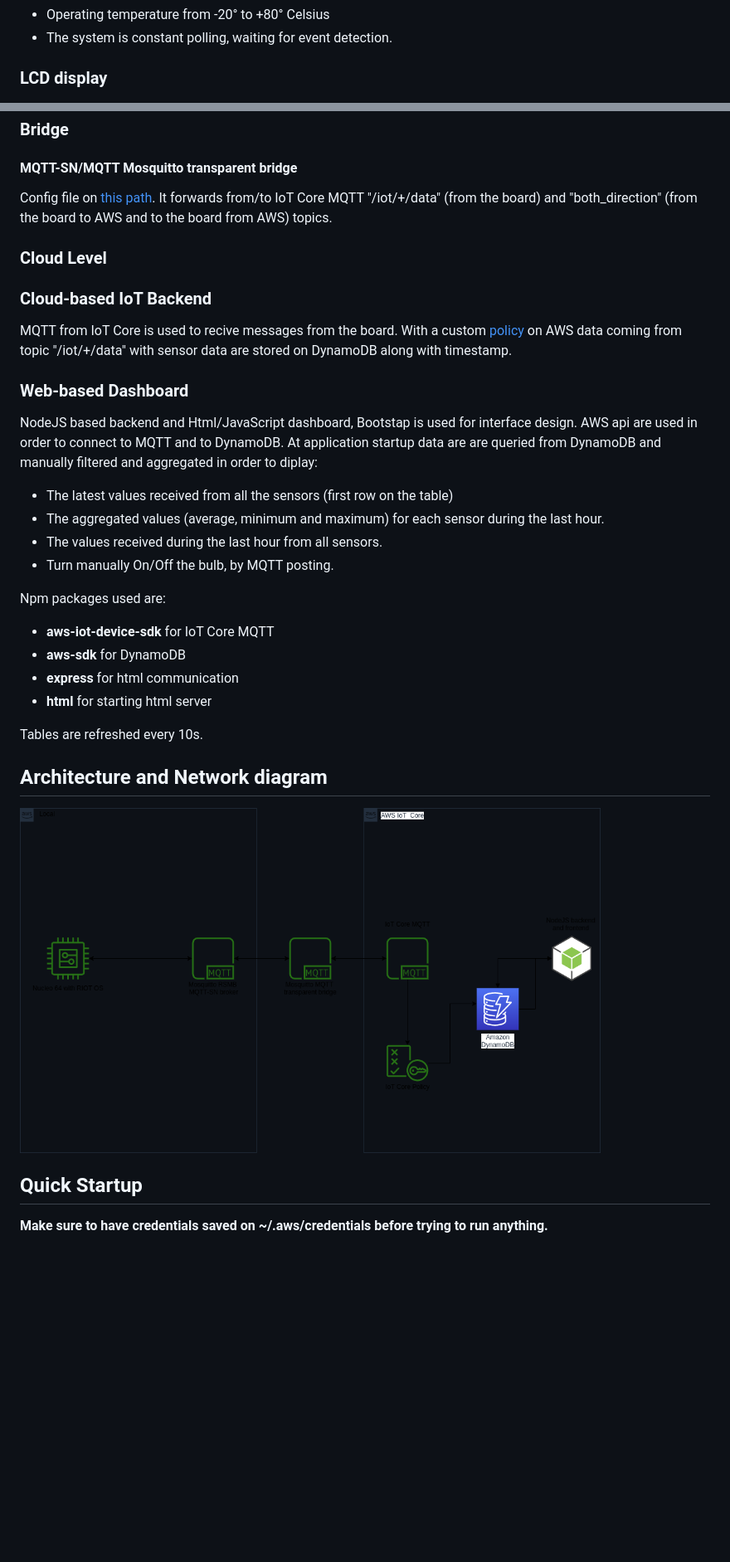
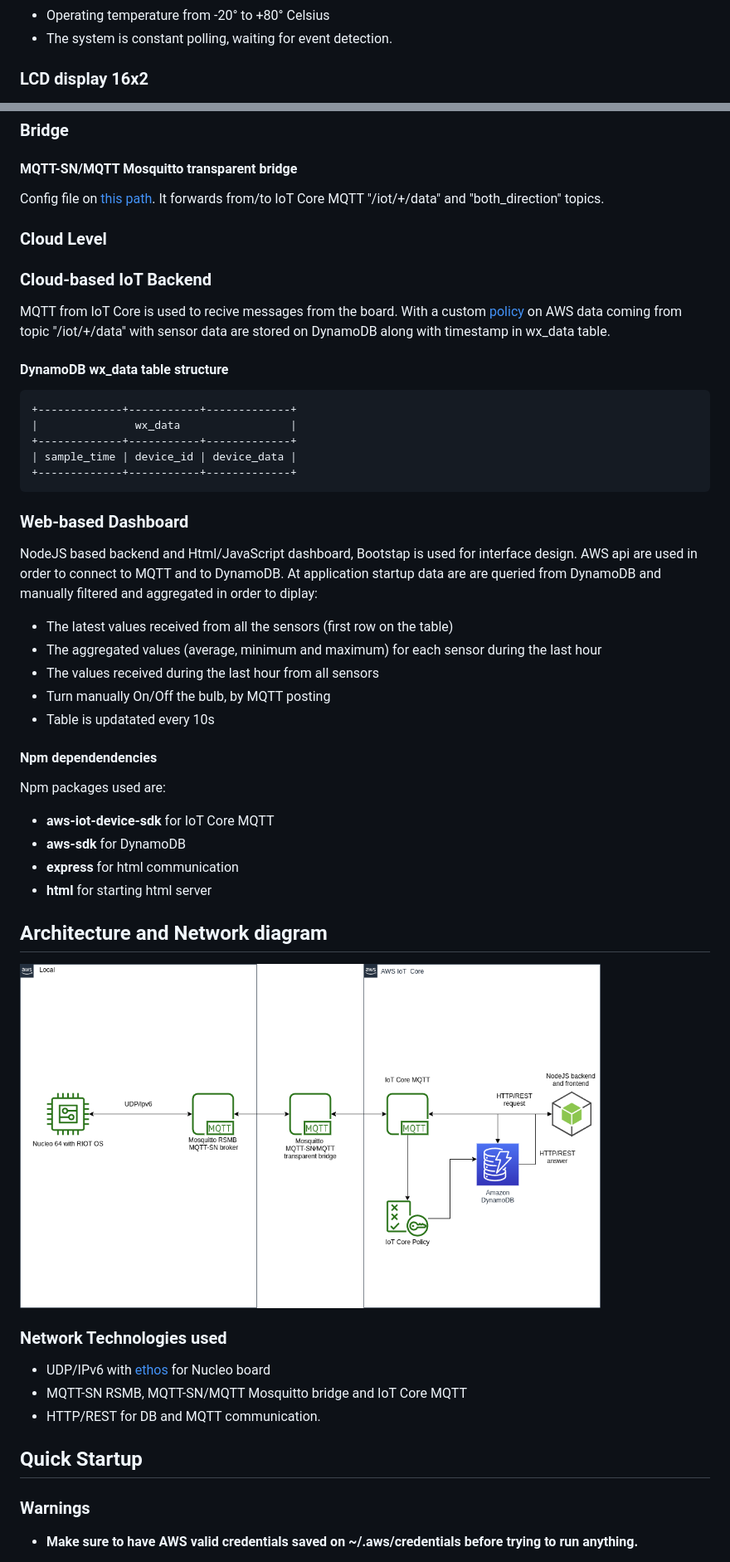
Before and after one commit to IlKaiser/IoT1, a Markdown page: README.md, 2 parts joined by grey strips. Shown: that part at 83% size. Drawn GitHub-style; pictures changed too: imgs/scheme.png; blank space fills up the shorter version.

Commit message:
It is a wrap

````diff
--- a/README.md
+++ b/README.md
@@ -47,7 +47,7 @@ The sensor polling will be event driven: when the PIR sensor detects a movement
 - The system is constant polling, waiting for event detection.
 
 
-### LCD display
+### LCD display 16x2
 <img src="./imgs/lcd.jpg" width="200" height="150">
 
 [HD44780 module](http://doc.riot-os.org/group__drivers__hd44780.html) used in RIOT OS for display driver.
@@ -90,21 +90,31 @@ Config file on [this path](./config/rsmb_local.conf). It forwards from/to the tr
 
 ### Bridge
 #### MQTT-SN/MQTT Mosquitto transparent bridge
-Config file on [this path](./config/m_bridge.conf). It forwards from/to IoT Core MQTT "/iot/+/data" (from the board) and "both_direction" (from the board to AWS and to the board from AWS) topics.
+Config file on [this path](./config/m_bridge.conf). It forwards from/to IoT Core MQTT "/iot/+/data" and "both_direction" topics.
 
 ### Cloud Level
 
 ### Cloud-based IoT Backend
-MQTT from IoT Core is used to recive messages from the board. With a custom [policy](./config/IoT_core_rule_wrap) on AWS data coming from topic "/iot/+/data"  with sensor data are stored on DynamoDB along with timestamp.
+MQTT from IoT Core is used to recive messages from the board. With a custom [policy](./config/IoT_core_rule_wrap) on AWS data coming from topic "/iot/+/data"  with sensor data are stored on DynamoDB along with timestamp in wx_data table.
 
+#### DynamoDB wx_data table structure
+```
++-------------+-----------+-------------+
+|               wx_data                 |
++-------------+-----------+-------------+
+| sample_time | device_id | device_data |
++-------------+-----------+-------------+
+```
 ### Web-based Dashboard
 NodeJS based backend and Html/JavaScript dashboard, Bootstap is used for interface design. AWS api are used in order to connect to MQTT and to DynamoDB. At application startup data are are queried from DynamoDB and manually filtered and aggregated in order to diplay:
 
 - The latest values received from all the sensors (first row on the table)
-- The aggregated values (average, minimum and maximum) for each sensor during the last hour.
-- The values received during the last hour from all sensors.
-- Turn manually On/Off the bulb, by MQTT posting.
+- The aggregated values (average, minimum and maximum) for each sensor during the last hour
+- The values received during the last hour from all sensors
+- Turn manually On/Off the bulb, by MQTT posting
+- Table is updatated every 10s
 
+#### Npm dependendencies
 Npm packages used are:
 
 - **aws-iot-device-sdk** for IoT Core MQTT
@@ -112,18 +122,18 @@ Npm packages used are:
 - **express** for html communication
 - **html** for starting html server
 
-Tables are refreshed every 10s.
-
-[//]: <> (What are the connected components, the protocols to connect them and the overall IoT architecture?
-Provide a network diagram that includes all the devices and identifies the network and communication protocols used to interconnect them.
-Identify the software components that make up your system both at IoT device level and at cloud level.
-Provide a high-level architecture diagram that depicts the interdependencies of your software components.)
 
 ## Architecture and Network diagram
 
-<img src="./imgs/scheme.png" width="700" height="400">
+<img src="./imgs/scheme.png" width="700" height="420">
+
+### Network Technologies used
+- UDP/IPv6 with [ethos](https://api.riot-os.org/group__drivers__ethos.html) for Nucleo board
+- MQTT-SN RSMB, MQTT-SN/MQTT Mosquitto bridge and IoT Core MQTT
+- HTTP/REST for DB and MQTT communication.
 
 ## Quick Startup
 
-**Make sure to have credentials saved on ~/.aws/credentials before trying to run anything.**
+### Warnings
+- **Make sure to have AWS valid credentials saved on ~/.aws/credentials before trying to run anything.**
 
````
Also changed, not shown: other parts of README.md (+19 -10 lines), 4 other files.
